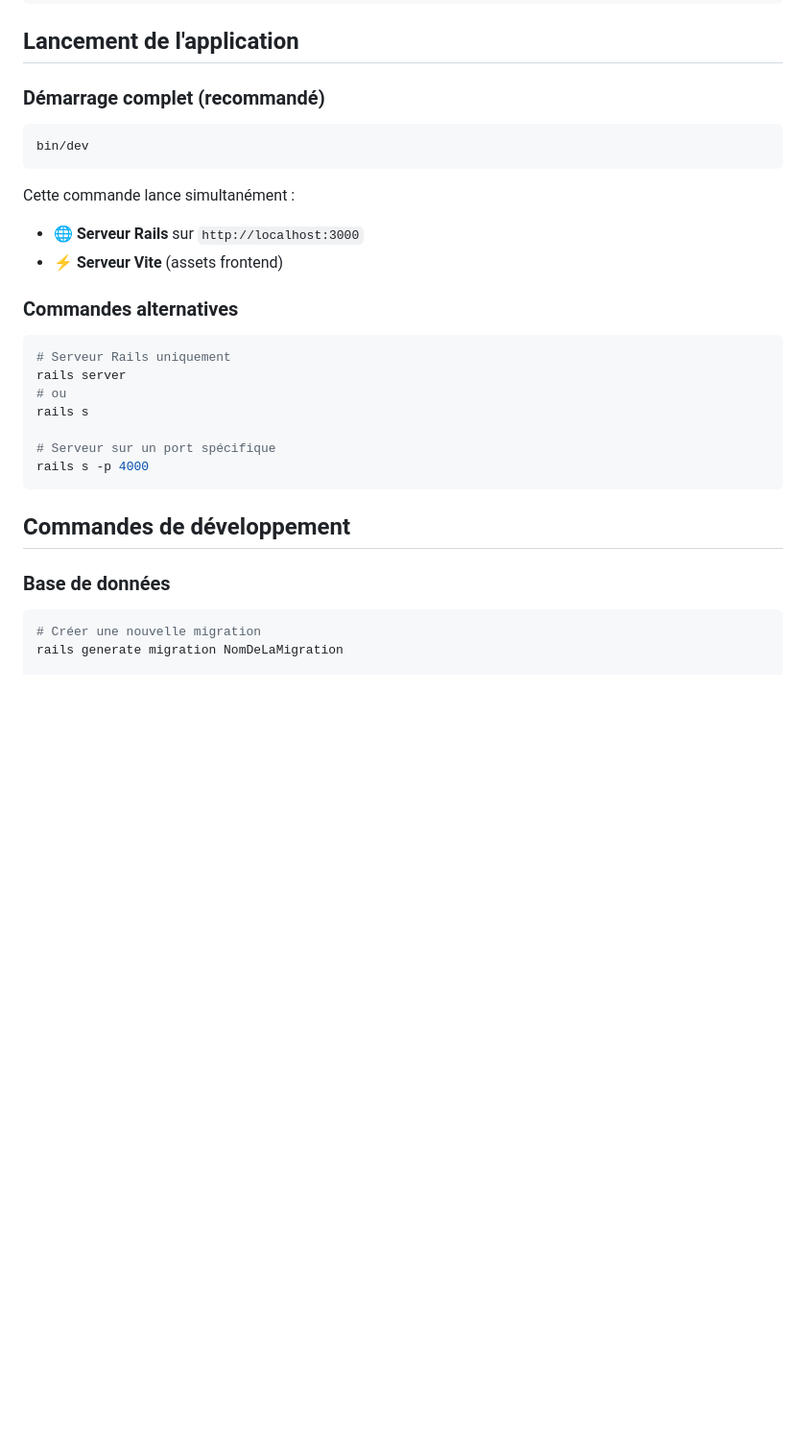
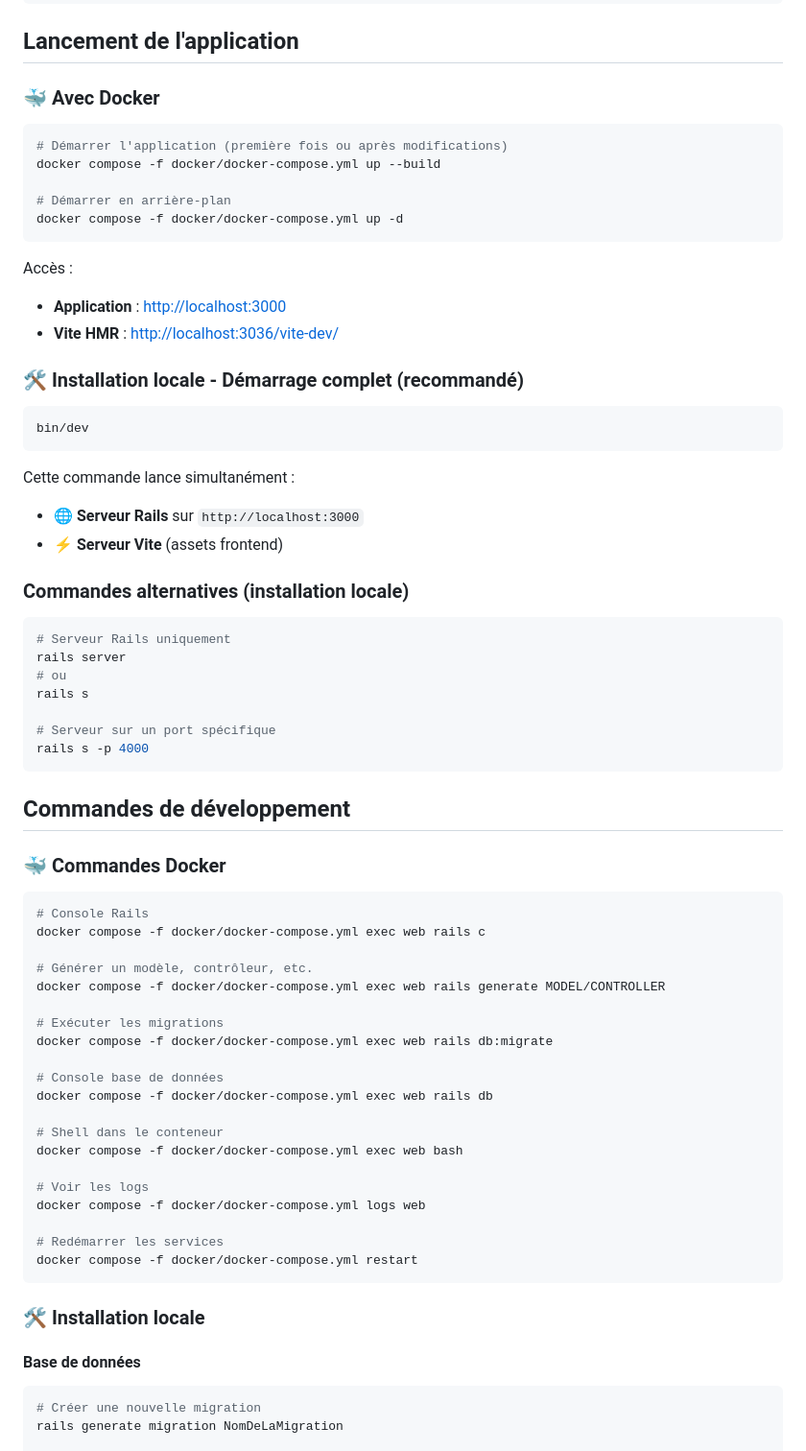
Before and after one commit to Maxim-Dubreil/Studd, a Markdown page: README.md, the part around the change printed below. Shown: that part at 96% size. Rendered like a GitHub page; blank space fills up the shorter version.

Commit message:
Update README.md for improved Docker setup instructions and local installation guidance

````diff
--- a/README.md
+++ b/README.md
@@ -74,7 +119,22 @@ gem cleanup stringio
 
 ## Lancement de l'application
 
-### Démarrage complet (recommandé)
+### 🐳 Avec Docker
+
+```bash
+# Démarrer l'application (première fois ou après modifications)
+docker compose -f docker/docker-compose.yml up --build
+
+# Démarrer en arrière-plan
+docker compose -f docker/docker-compose.yml up -d
+```
+
+Accès :
+
+- **Application** : [http://localhost:3000](http://localhost:3000)
+- **Vite HMR** : [http://localhost:3036/vite-dev/](http://localhost:3036/vite-dev/)
+
+### 🛠️ Installation locale - Démarrage complet (recommandé)
 
 ```bash
 bin/dev
@@ -85,7 +145,7 @@ Cette commande lance simultanément :
 - 🌐 **Serveur Rails** sur `http://localhost:3000`
 - ⚡ **Serveur Vite** (assets frontend)
 
-### Commandes alternatives
+### Commandes alternatives (installation locale)
 
 ```bash
 # Serveur Rails uniquement
@@ -99,7 +159,34 @@ rails s -p 4000
 
 ## Commandes de développement
 
-### Base de données
+### 🐳 Commandes Docker
+
+```bash
+# Console Rails
+docker compose -f docker/docker-compose.yml exec web rails c
+
+# Générer un modèle, contrôleur, etc.
+docker compose -f docker/docker-compose.yml exec web rails generate MODEL/CONTROLLER
+
+# Exécuter les migrations
+docker compose -f docker/docker-compose.yml exec web rails db:migrate
+
+# Console base de données
+docker compose -f docker/docker-compose.yml exec web rails db
+
+# Shell dans le conteneur
+docker compose -f docker/docker-compose.yml exec web bash
+
+# Voir les logs
+docker compose -f docker/docker-compose.yml logs web
+
+# Redémarrer les services
+docker compose -f docker/docker-compose.yml restart
+```
+
+### 🛠️ Installation locale
+
+#### Base de données
 
 ```bash
 # Créer une nouvelle migration
````
Also changed, not shown: other parts of README.md (+46 -1 lines).
